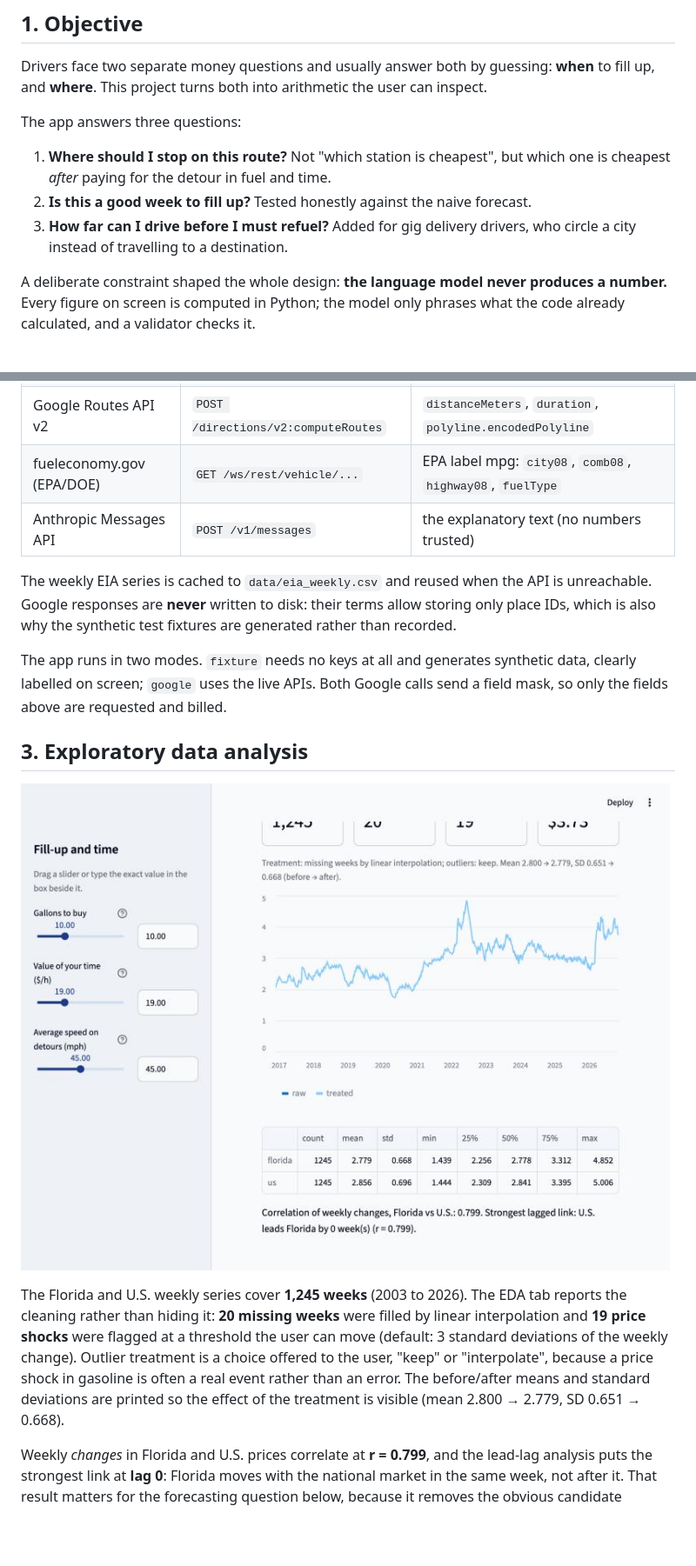
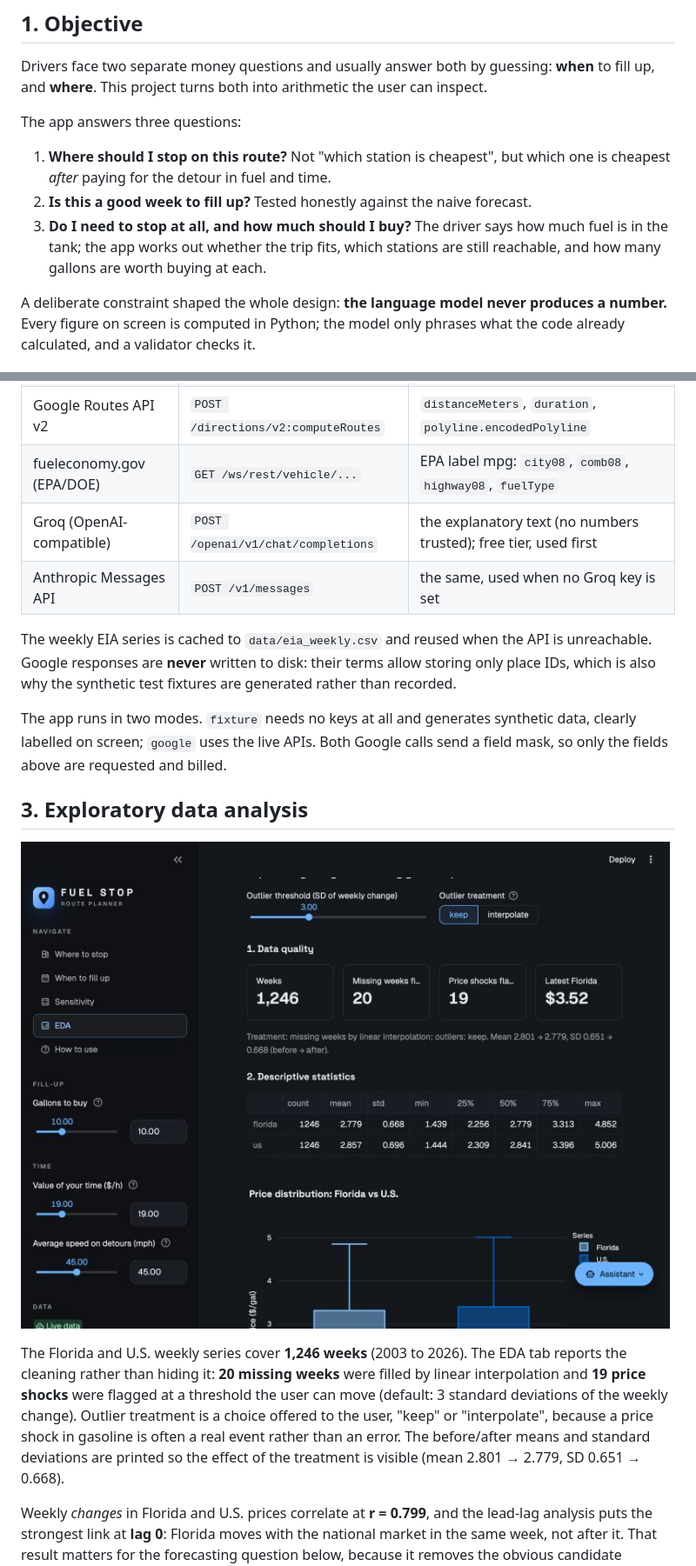
Before and after one commit to gustavopennagiesb-ncf/fuel-stop-planner, a Markdown page: docs/report/project-report.md, 2 parts joined by grey strips. Shown at 87% size. Rendered like a GitHub page; pictures changed too: docs/screenshots/04-eda.jpg; blank space fills up the shorter version.

```diff
--- a/docs/report/project-report.md
+++ b/docs/report/project-report.md
@@ -19,8 +19,9 @@ The app answers three questions:
 1. **Where should I stop on this route?** Not "which station is cheapest", but which one is
    cheapest *after* paying for the detour in fuel and time.
 2. **Is this a good week to fill up?** Tested honestly against the naive forecast.
-3. **How far can I drive before I must refuel?** Added for gig delivery drivers, who circle a
-   city instead of travelling to a destination.
+3. **Do I need to stop at all, and how much should I buy?** The driver says how much fuel is in
+   the tank; the app works out whether the trip fits, which stations are still reachable, and
+   how many gallons are worth buying at each.
 
 A deliberate constraint shaped the whole design: **the language model never produces a number.**
 Every figure on screen is computed in Python; the model only phrases what the code already
@@ -37,7 +38,8 @@ one module per API, with no UI code.
 | Google Places API (New) | `POST /v1/places:searchNearby` | station `id`, name, coordinates, `fuelOptions.fuelPrices[]` |
 | Google Routes API v2 | `POST /directions/v2:computeRoutes` | `distanceMeters`, `duration`, `polyline.encodedPolyline` |
 | fueleconomy.gov (EPA/DOE) | `GET /ws/rest/vehicle/...` | EPA label mpg: `city08`, `comb08`, `highway08`, `fuelType` |
-| Anthropic Messages API | `POST /v1/messages` | the explanatory text (no numbers trusted) |
+| Groq (OpenAI-compatible) | `POST /openai/v1/chat/completions` | the explanatory text (no numbers trusted); free tier, used first |
+| Anthropic Messages API | `POST /v1/messages` | the same, used when no Groq key is set |
 
 The weekly EIA series is cached to `data/eia_weekly.csv` and reused when the API is unreachable.
 Google responses are **never** written to disk: their terms allow storing only place IDs, which
@@ -51,13 +53,13 @@ the fields above are requested and billed.
 
 ![EDA tab](../screenshots/04-eda.jpg)
 
-The Florida and U.S. weekly series cover **1,245 weeks** (2003 to 2026). The EDA tab reports the
+The Florida and U.S. weekly series cover **1,246 weeks** (2003 to 2026). The EDA tab reports the
 cleaning rather than hiding it: **20 missing weeks** were filled by linear interpolation and
 **19 price shocks** were flagged at a threshold the user can move (default: 3 standard
 deviations of the weekly change). Outlier treatment is a choice offered to the user, "keep" or
 "interpolate", because a price shock in gasoline is often a real event rather than an error.
 The before/after means and standard deviations are printed so the effect of the treatment is
-visible (mean 2.800 → 2.779, SD 0.651 → 0.668).
+visible (mean 2.801 → 2.779, SD 0.651 → 0.668).
 
 Weekly *changes* in Florida and U.S. prices correlate at **r = 0.799**, and the lead-lag analysis
 puts the strongest link at **lag 0**: Florida moves with the national market in the same week,
```
Also changed, not shown: other parts of docs/report/project-report.md (+55 -21 lines), CLAUDE.md (+2 -2 lines), README.md (+12 -6 lines), docs/screenshots/01-where-to-stop.jpg, docs/screenshots/02-map.jpg, docs/screenshots/03-when-to-fill-up.jpg, docs/screenshots/05-driver-mode.jpg (deleted), docs/screenshots/05-fuel-plan.jpg (added), 3 other files.
